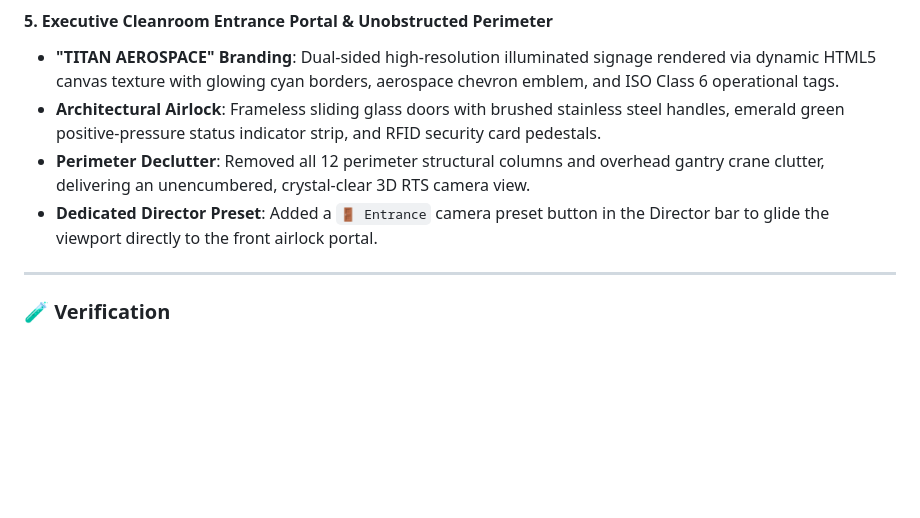
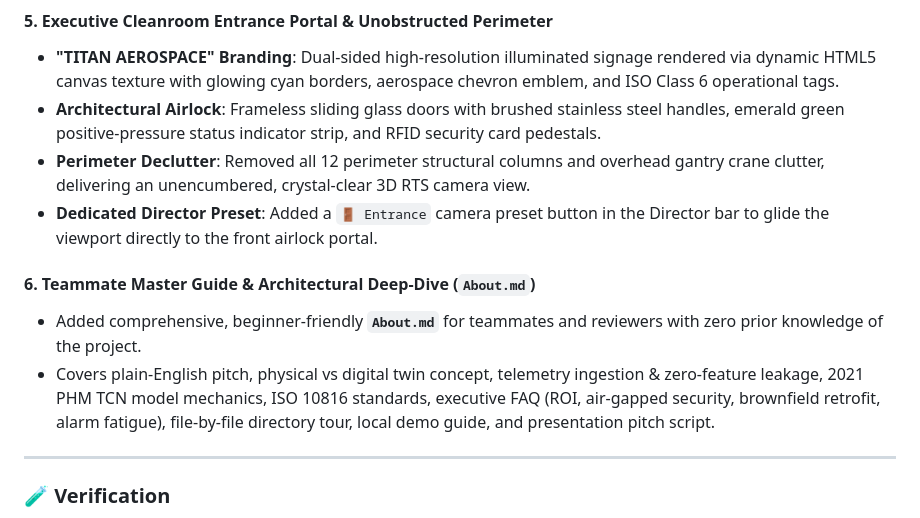
Before and after one commit to vishnu-0011/digital-twin-copilot, a Markdown page: pr_body.md, the part around the change. Rendered like a GitHub page; blank space fills up the shorter version.

```diff
--- a/pr_body.md
+++ b/pr_body.md
@@ -78,6 +78,10 @@
 * **Perimeter Declutter**: Removed all 12 perimeter structural columns and overhead gantry crane clutter, delivering an unencumbered, crystal-clear 3D RTS camera view.
 * **Dedicated Director Preset**: Added a `🚪 Entrance` camera preset button in the Director bar to glide the viewport directly to the front airlock portal.
 
+#### 6. Teammate Master Guide & Architectural Deep-Dive (`About.md`)
+* Added comprehensive, beginner-friendly **`About.md`** for teammates and reviewers with zero prior knowledge of the project.
+* Covers plain-English pitch, physical vs digital twin concept, telemetry ingestion & zero-feature leakage, 2021 PHM TCN model mechanics, ISO 10816 standards, executive FAQ (ROI, air-gapped security, brownfield retrofit, alarm fatigue), file-by-file directory tour, local demo guide, and presentation pitch script.
+
 ---
 
 ### 🧪 Verification
```
Also changed, not shown: About.md (added, +285 -0 lines), README.md (+29 -0 lines).
